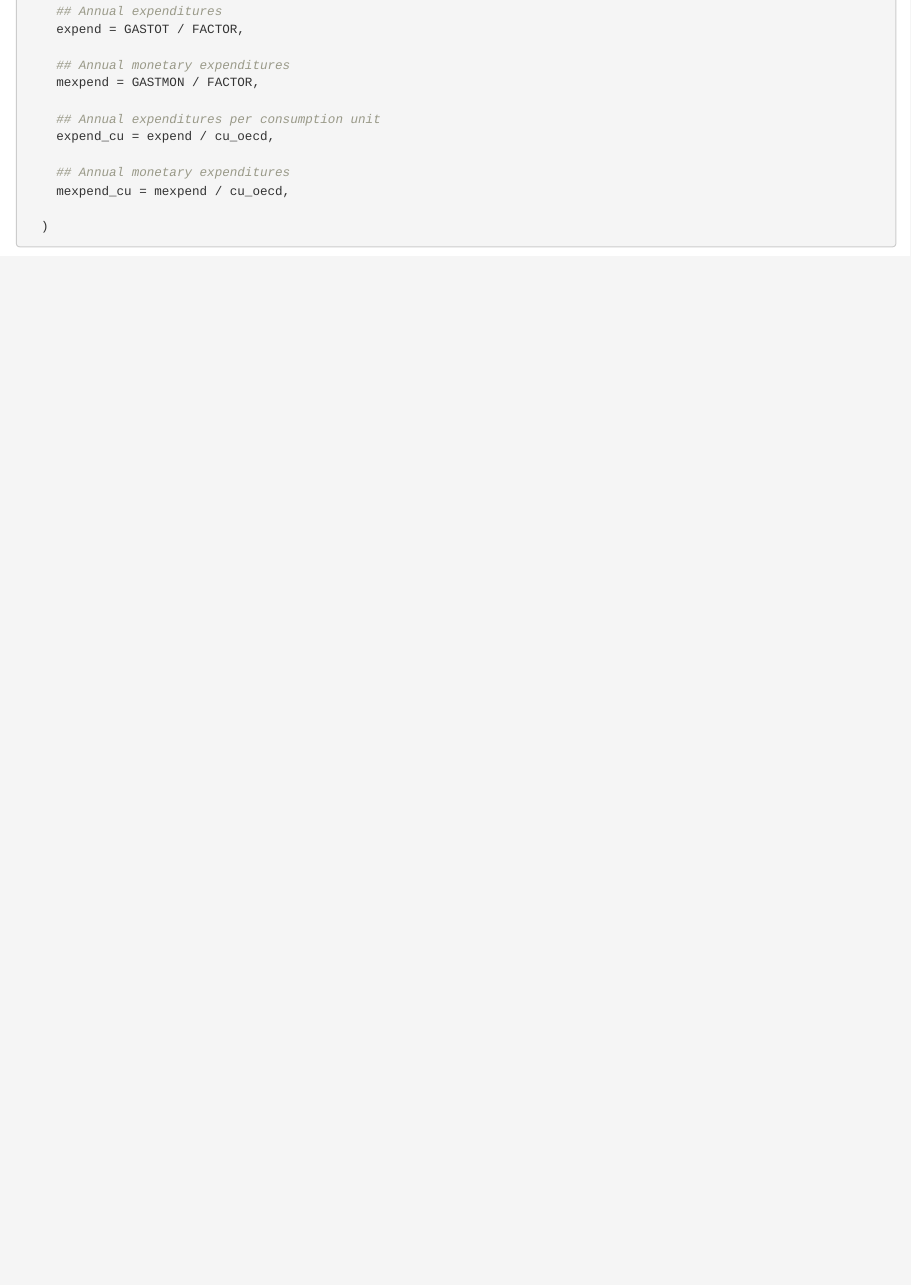
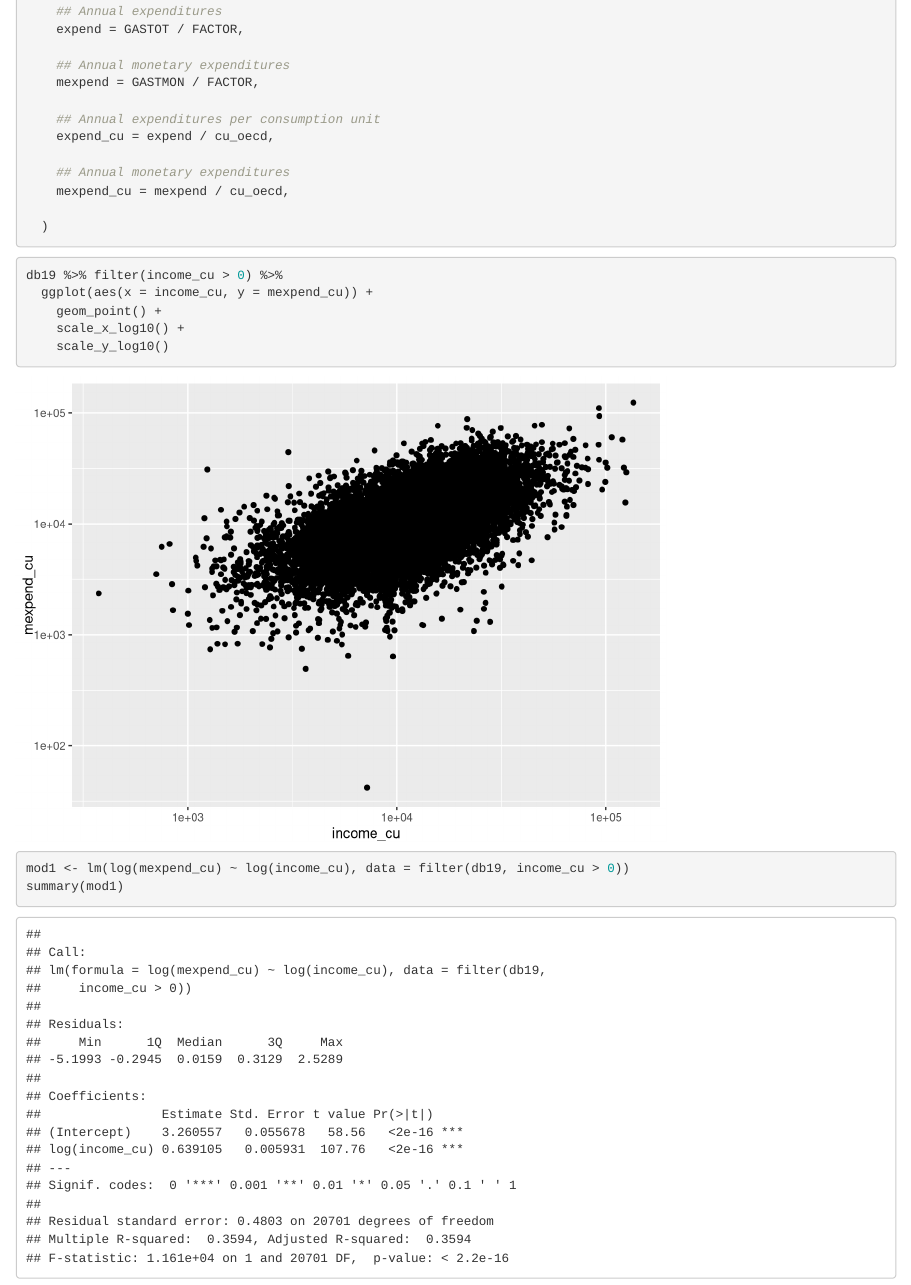
Before and after one commit to jcpernias/enpov, an R Markdown document (data2019.Rmd): the page in a window 1100 px wide, from 2010 px down. Rendered offline with R 4.5, knitr and Pandoc, with nearby package versions.

Commit message:
Add basic analyses

````diff
--- a/data2019.Rmd
+++ b/data2019.Rmd
@@ -116,3 +116,17 @@ db19 <- hogar_2019 %>%
 
   )
 ```
+
+
+```{r}
+db19 %>% filter(income_cu > 0) %>%
+  ggplot(aes(x = income_cu, y = mexpend_cu)) +
+    geom_point() +
+    scale_x_log10() +
+    scale_y_log10()
+```
+
+```{r}
+mod1 <- lm(log(mexpend_cu) ~ log(income_cu), data = filter(db19, income_cu > 0))
+summary(mod1)
+```
````
